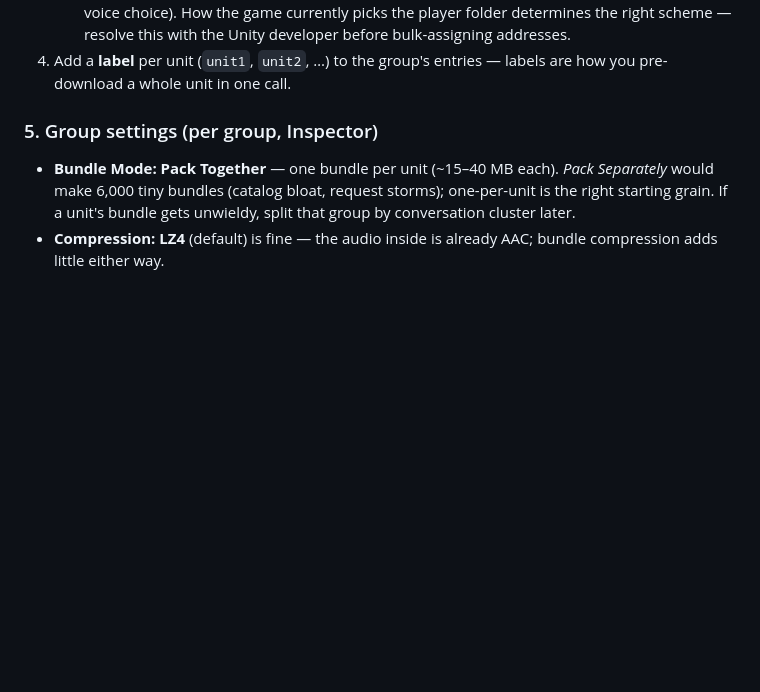
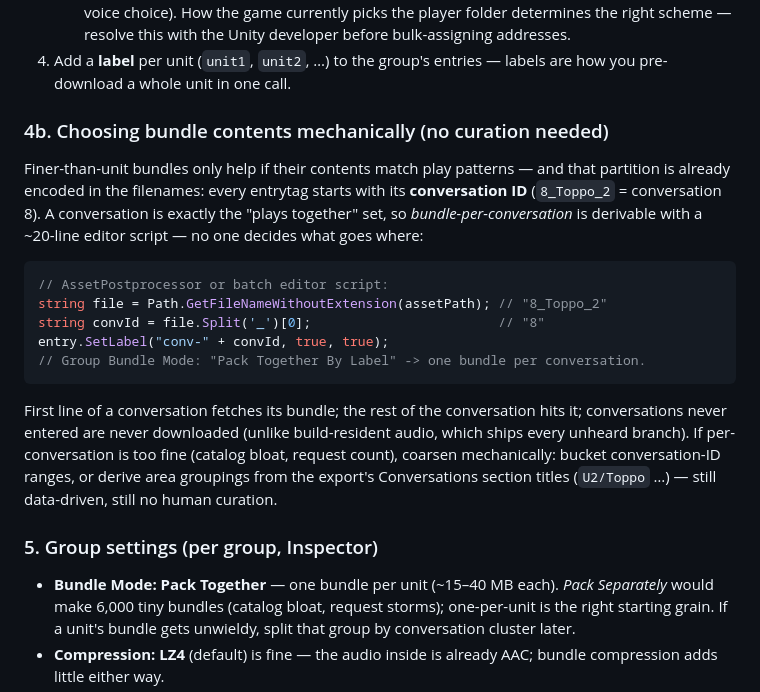
Before and after one commit to dalemusser/mhsaudiotools, a Markdown page: docs/unity-addressables-dialog-audio.md, the part around the change. Rendered like a GitHub page; blank space fills up the shorter version.

````diff
--- a/docs/unity-addressables-dialog-audio.md
+++ b/docs/unity-addressables-dialog-audio.md
@@ -71,6 +71,30 @@ is to shrink — and lookups become ambiguous about which copy they find.
    — resolve this with the Unity developer before bulk-assigning addresses.
 4. Add a **label** per unit (`unit1`, `unit2`, …) to the group's entries —
    labels are how you pre-download a whole unit in one call.
+
+### 4b. Choosing bundle contents mechanically (no curation needed)
+
+Finer-than-unit bundles only help if their contents match play patterns — and
+that partition is already encoded in the filenames: every entrytag starts with
+its **conversation ID** (`8_Toppo_2` = conversation 8). A conversation is
+exactly the "plays together" set, so *bundle-per-conversation* is derivable
+with a ~20-line editor script — no one decides what goes where:
+
+```csharp
+// AssetPostprocessor or batch editor script:
+string file = Path.GetFileNameWithoutExtension(assetPath); // "8_Toppo_2"
+string convId = file.Split('_')[0];                        // "8"
+entry.SetLabel("conv-" + convId, true, true);
+// Group Bundle Mode: "Pack Together By Label" -> one bundle per conversation.
+```
+
+First line of a conversation fetches its bundle; the rest of the conversation
+hits it; conversations never entered are never downloaded (unlike
+build-resident audio, which ships every unheard branch). If per-conversation
+is too fine (catalog bloat, request count), coarsen mechanically: bucket
+conversation-ID ranges, or derive area groupings from the export's
+Conversations section titles (`U2/Toppo` …) — still data-driven, still no
+human curation.
 
 ### 5. Group settings (per group, Inspector)
 
````
Also changed, not shown: docs/unity-webgl-audio-import.md (+32 -1 lines).
